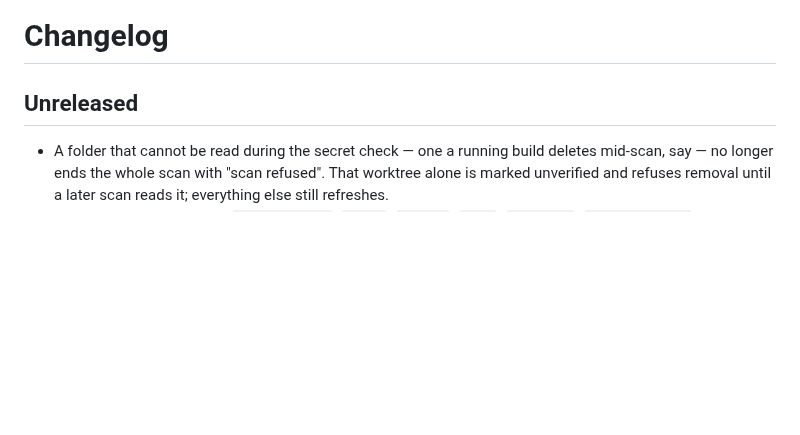
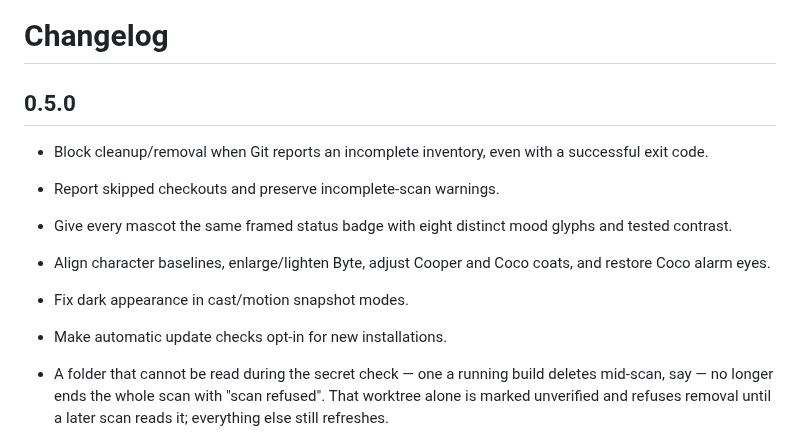
Before and after one commit to samiesmilz/wt-manager, a Markdown page: CHANGELOG.md, the part around the change. Drawn GitHub-style; blank space fills up the shorter version.

```diff
--- a/CHANGELOG.md
+++ b/CHANGELOG.md
@@ -1,6 +1,13 @@
 # Changelog
 
-## Unreleased
+## 0.5.0
+
+- Block cleanup/removal when Git reports an incomplete inventory, even with a successful exit code.
+- Report skipped checkouts and preserve incomplete-scan warnings.
+- Give every mascot the same framed status badge with eight distinct mood glyphs and tested contrast.
+- Align character baselines, enlarge/lighten Byte, adjust Cooper and Coco coats, and restore Coco alarm eyes.
+- Fix dark appearance in cast/motion snapshot modes.
+- Make automatic update checks opt-in for new installations.
 
 - A folder that cannot be read during the secret check — one a running build deletes mid-scan, say — no longer ends the whole scan with "scan refused". That worktree alone is marked unverified and refuses removal until a later scan reads it; everything else still refreshes.
 - Installed-package folders (`node_modules`, `.pnpm`, `vendor`, `Pods`, `Carthage`, `site-packages`, `bower_components`) are checked for secrets at their top level only. A package's own `credentials.js` is no longer mistaken for yours, which had turned every `node_modules` into "unknown" and kept `clean` from removing it.
```
Also changed, not shown: README.md (+8 -4 lines), docs/mascot-design.md (added, +26 -0 lines), docs/images/mascots.png, docs/images/motions.gif, docs/images/signals.png (added), 12 other files.
